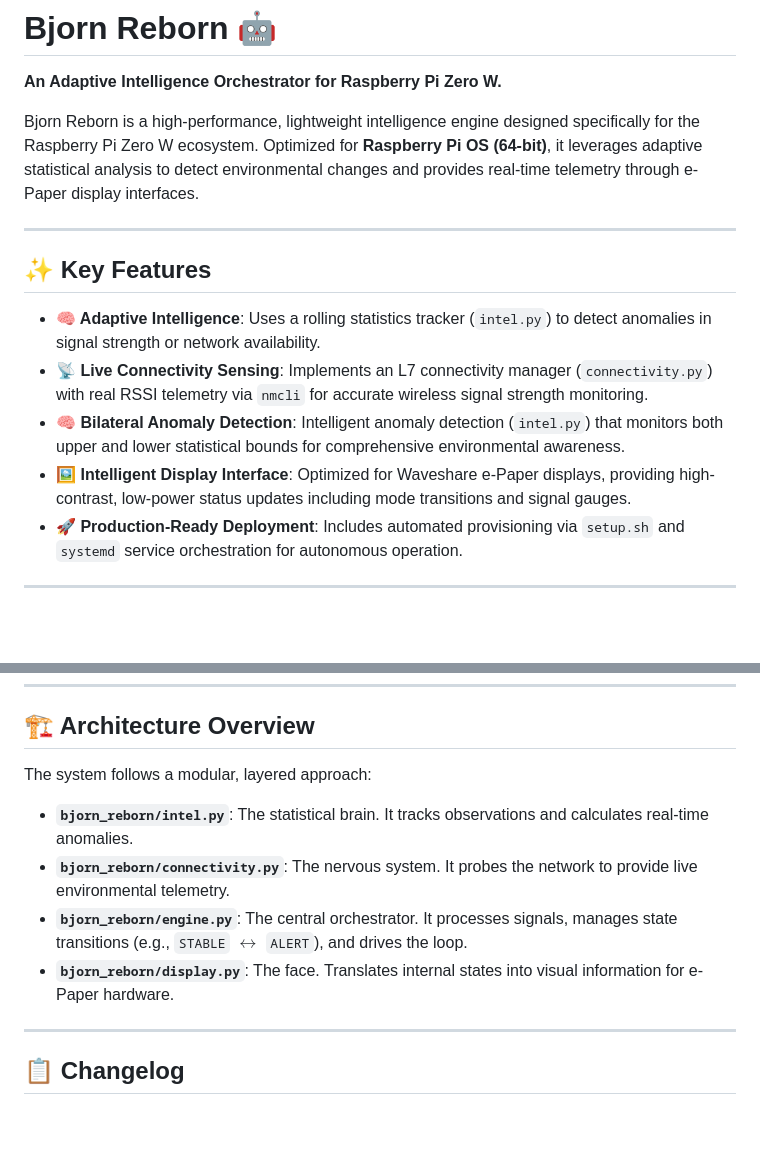
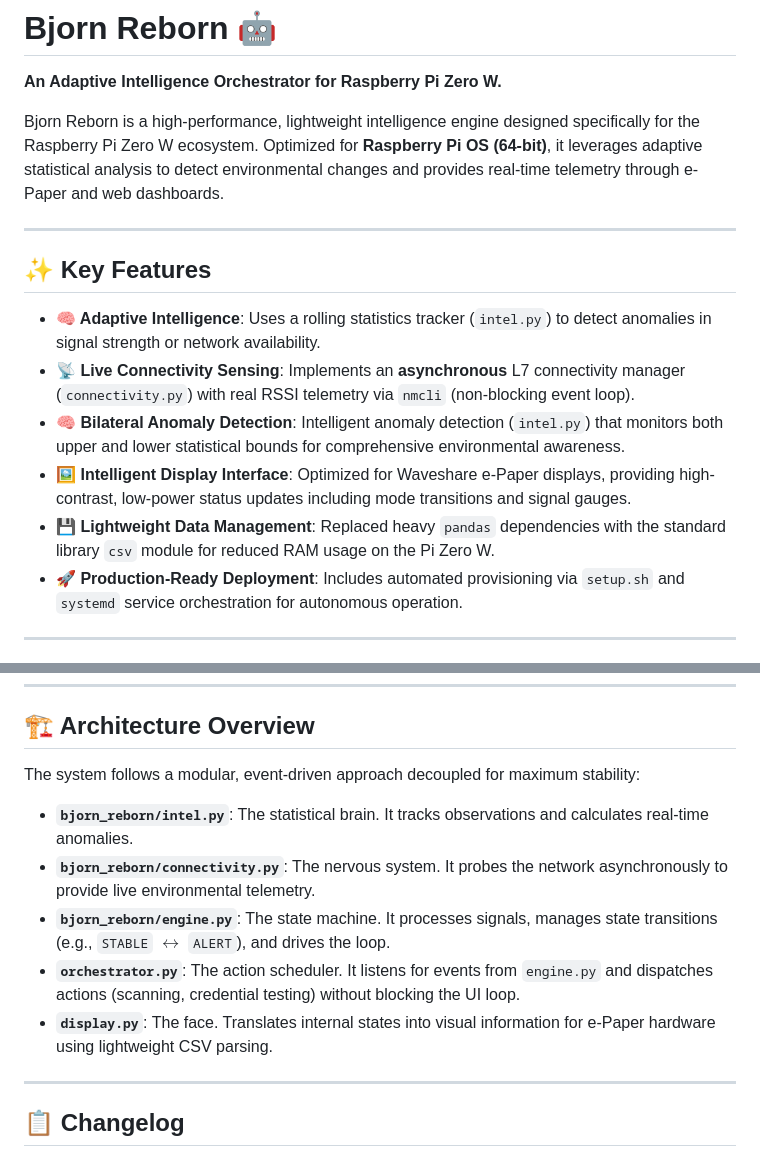
Before and after one commit to TchomboW/Bjorn_reborn, a Markdown page: README.md, 2 parts joined by grey strips. GitHub-like rendering; blank space fills up the shorter version.

Commit message:
docs: update README with async connectivity and csv optimization details

```diff
--- a/README.md
+++ b/README.md
@@ -2,16 +2,17 @@
 
 **An Adaptive Intelligence Orchestrator for Raspberry Pi Zero W.**
 
-Bjorn Reborn is a high-performance, lightweight intelligence engine designed specifically for the Raspberry Pi Zero W ecosystem. Optimized for **Raspberry Pi OS (64-bit)**, it leverages adaptive statistical analysis to detect environmental changes and provides real-time telemetry through e-Paper display interfaces.
+Bjorn Reborn is a high-performance, lightweight intelligence engine designed specifically for the Raspberry Pi Zero W ecosystem. Optimized for **Raspberry Pi OS (64-bit)**, it leverages adaptive statistical analysis to detect environmental changes and provides real-time telemetry through e-Paper and web dashboards.
 
 ---
 
 ## ✨ Key Features
 
 *   **🧠 Adaptive Intelligence**: Uses a rolling statistics tracker (`intel.py`) to detect anomalies in signal strength or network availability.
-*   **📡 Live Connectivity Sensing**: Implements an L7 connectivity manager (`connectivity.py`) with real RSSI telemetry via `nmcli` for accurate wireless signal strength monitoring.
+*   **📡 Live Connectivity Sensing**: Implements an **asynchronous** L7 connectivity manager (`connectivity.py`) with real RSSI telemetry via `nmcli` (non-blocking event loop).
 *   **🧠 Bilateral Anomaly Detection**: Intelligent anomaly detection (`intel.py`) that monitors both upper and lower statistical bounds for comprehensive environmental awareness.
 *   **🖼️ Intelligent Display Interface**: Optimized for Waveshare e-Paper displays, providing high-contrast, low-power status updates including mode transitions and signal gauges.
+*   **💾 Lightweight Data Management**: Replaced heavy `pandas` dependencies with the standard library `csv` module for reduced RAM usage on the Pi Zero W.
 *   **🚀 Production-Ready Deployment**: Includes automated provisioning via `setup.sh` and `systemd` service orchestration for autonomous operation.
 
 ---
@@ -66,12 +67,13 @@ journalctl -u bjorn -f
 
 ## 🏗️ Architecture Overview
 
-The system follows a modular, layered approach:
+The system follows a modular, event-driven approach decoupled for maximum stability:
 
 *   **`bjorn_reborn/intel.py`**: The statistical brain. It tracks observations and calculates real-time anomalies.
-*   **`bjorn_reborn/connectivity.py`**: The nervous system. It probes the network to provide live environmental telemetry.
-*   **`bjorn_reborn/engine.py`**: The central orchestrator. It processes signals, manages state transitions (e.g., `STABLE` $\leftrightarrow$ `ALERT`), and drives the loop.
-*   **`bjorn_reborn/display.py`**: The face. Translates internal states into visual information for e-Paper hardware.
+*   **`bjorn_reborn/connectivity.py`**: The nervous system. It probes the network asynchronously to provide live environmental telemetry.
+*   **`bjorn_reborn/engine.py`**: The state machine. It processes signals, manages state transitions (e.g., `STABLE` $\leftrightarrow$ `ALERT`), and drives the loop.
+*   **`orchestrator.py`**: The action scheduler. It listens for events from `engine.py` and dispatches actions (scanning, credential testing) without blocking the UI loop.
+*   **`display.py`**: The face. Translates internal states into visual information for e-Paper hardware using lightweight CSV parsing.
 
 ---
 
```
